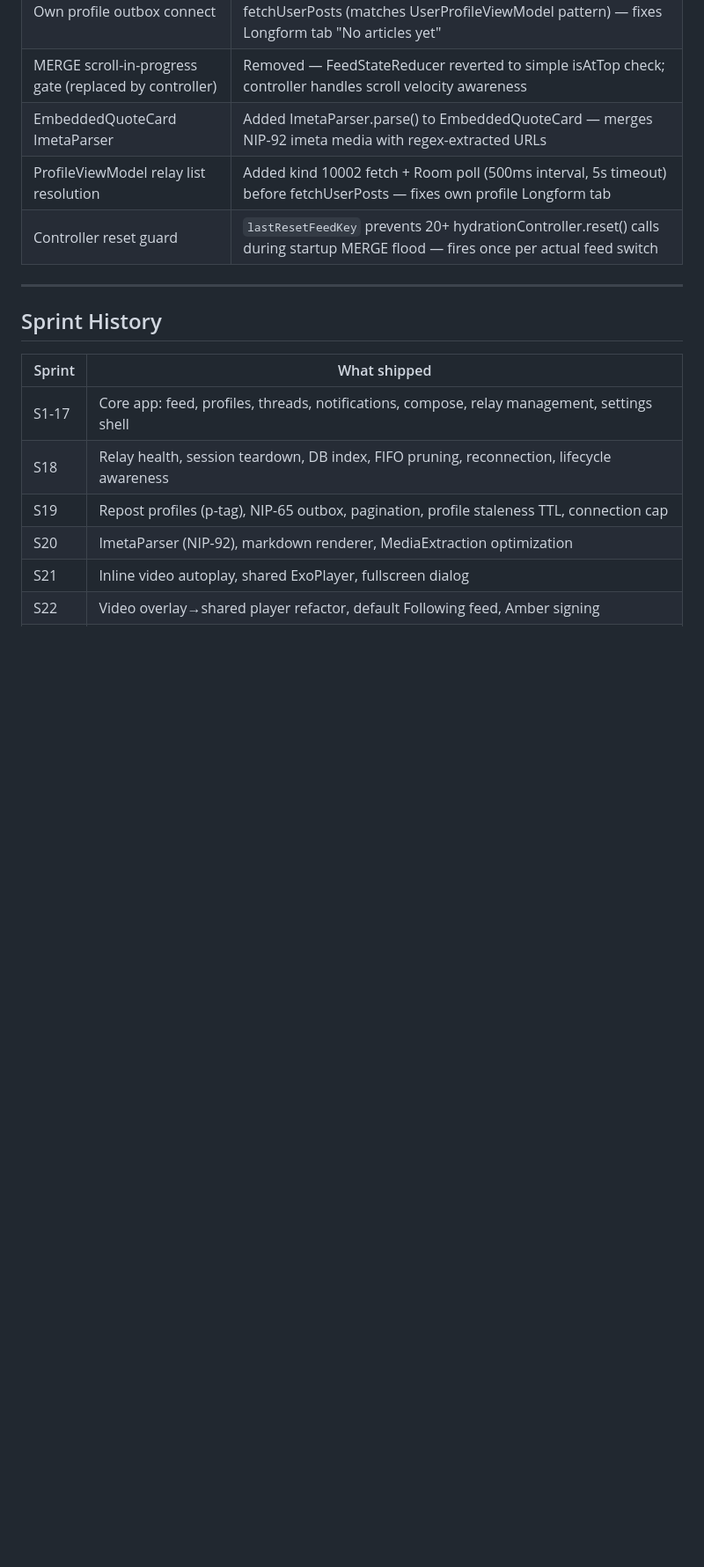
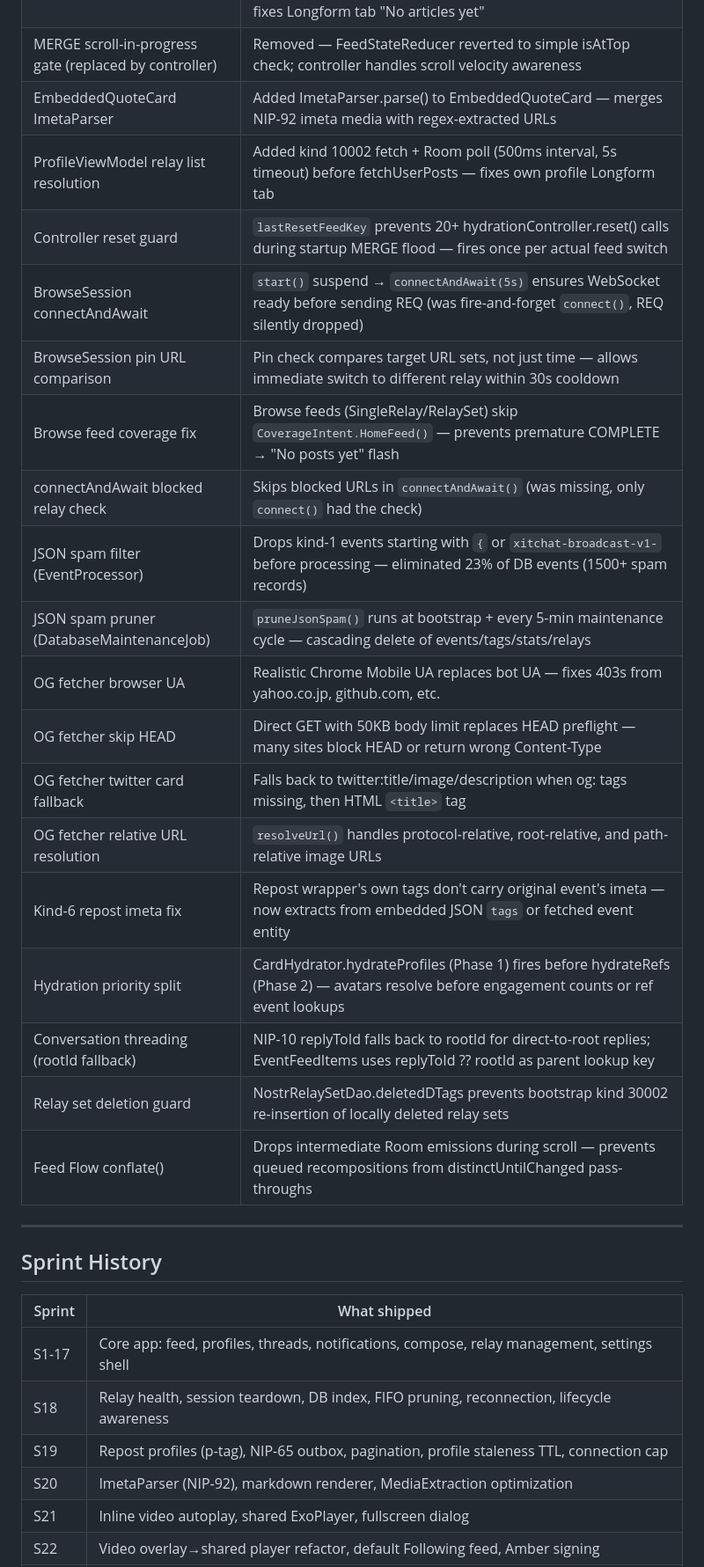
Before and after one commit to ake-khada/unSilence, a Markdown page: CLAUDE.md, the part around one of its changes. Shown at 88% size. Drawn GitHub-style; blank space fills up the shorter version.

```diff
--- a/CLAUDE.md
+++ b/CLAUDE.md
@@ -303,6 +305,21 @@ Bridged repost: kind 6 empty content → produceState(e-tag target)
 | EmbeddedQuoteCard ImetaParser | Added ImetaParser.parse() to EmbeddedQuoteCard — merges NIP-92 imeta media with regex-extracted URLs |
 | ProfileViewModel relay list resolution | Added kind 10002 fetch + Room poll (500ms interval, 5s timeout) before fetchUserPosts — fixes own profile Longform tab |
 | Controller reset guard | `lastResetFeedKey` prevents 20+ hydrationController.reset() calls during startup MERGE flood — fires once per actual feed switch |
+| BrowseSession connectAndAwait | `start()` suspend → `connectAndAwait(5s)` ensures WebSocket ready before sending REQ (was fire-and-forget `connect()`, REQ silently dropped) |
+| BrowseSession pin URL comparison | Pin check compares target URL sets, not just time — allows immediate switch to different relay within 30s cooldown |
+| Browse feed coverage fix | Browse feeds (SingleRelay/RelaySet) skip `CoverageIntent.HomeFeed()` — prevents premature COMPLETE → "No posts yet" flash |
+| connectAndAwait blocked relay check | Skips blocked URLs in `connectAndAwait()` (was missing, only `connect()` had the check) |
+| JSON spam filter (EventProcessor) | Drops kind-1 events starting with `{` or `xitchat-broadcast-v1-` before processing — eliminated 23% of DB events (1500+ spam records) |
+| JSON spam pruner (DatabaseMaintenanceJob) | `pruneJsonSpam()` runs at bootstrap + every 5-min maintenance cycle — cascading delete of events/tags/stats/relays |
+| OG fetcher browser UA | Realistic Chrome Mobile UA replaces bot UA — fixes 403s from yahoo.co.jp, github.com, etc. |
+| OG fetcher skip HEAD | Direct GET with 50KB body limit replaces HEAD preflight — many sites block HEAD or return wrong Content-Type |
+| OG fetcher twitter card fallback | Falls back to twitter:title/image/description when og: tags missing, then HTML `<title>` tag |
+| OG fetcher relative URL resolution | `resolveUrl()` handles protocol-relative, root-relative, and path-relative image URLs |
+| Kind-6 repost imeta fix | Repost wrapper's own tags don't carry original event's imeta — now extracts from embedded JSON `tags` or fetched event entity |
+| Hydration priority split | CardHydrator.hydrateProfiles (Phase 1) fires before hydrateRefs (Phase 2) — avatars resolve before engagement counts or ref event lookups |
+| Conversation threading (rootId fallback) | NIP-10 replyToId falls back to rootId for direct-to-root replies; EventFeedItems uses replyToId ?? rootId as parent lookup key |
+| Relay set deletion guard | NostrRelaySetDao.deletedDTags prevents bootstrap kind 30002 re-insertion of locally deleted relay sets |
+| Feed Flow conflate() | Drops intermediate Room emissions during scroll — prevents queued recompositions from distinctUntilChanged pass-throughs |
 
 ---
 
```
Also changed, not shown: other parts of CLAUDE.md (+11 -8 lines).
